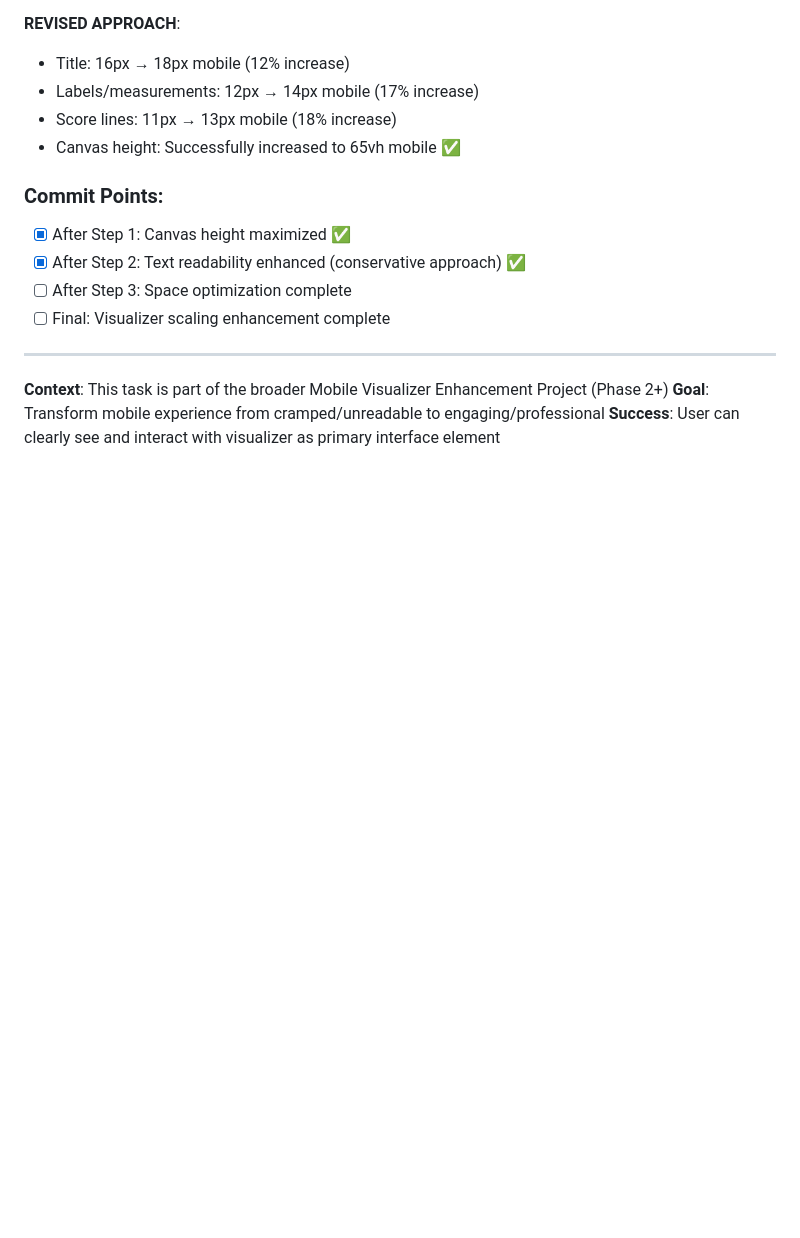
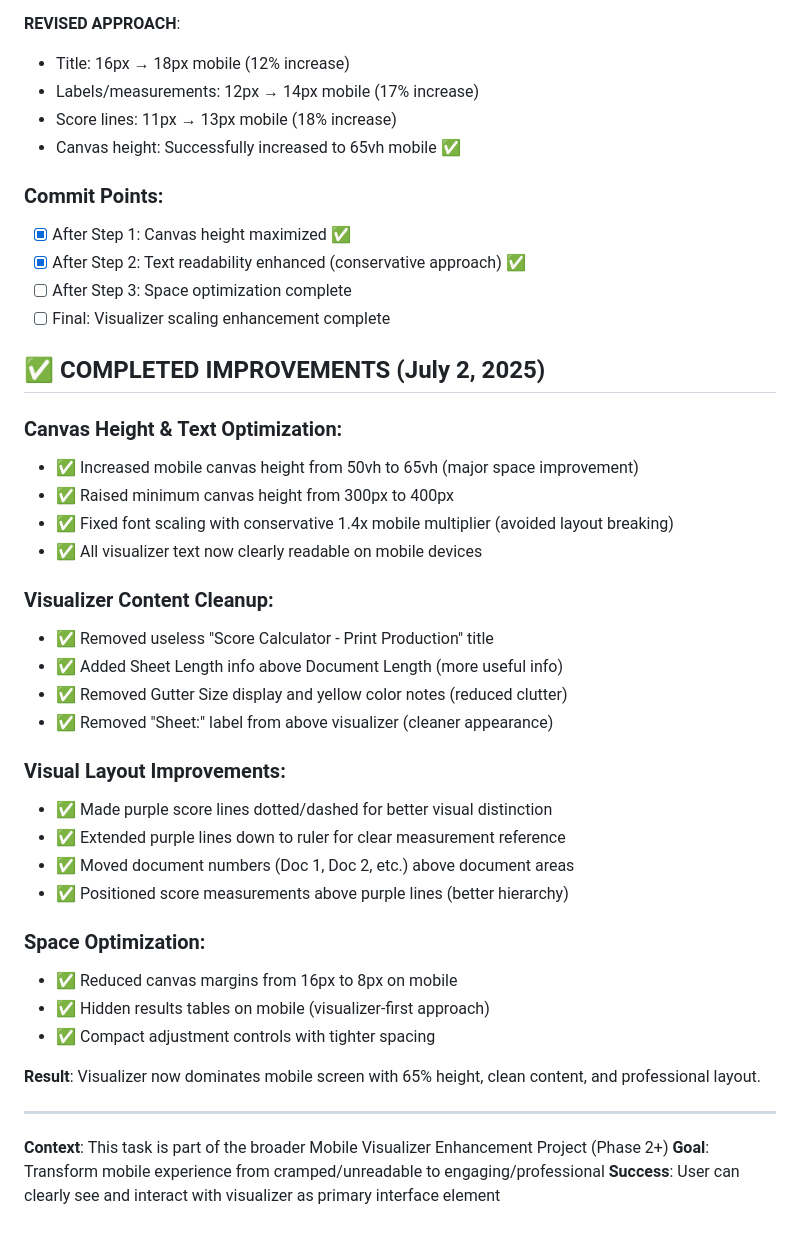
Before and after one commit to PapaJoeu/Kev-s-Score-Calculator-Plus, a Markdown page: VISUALIZER_SCALING_TASK.md, the part around the change. GitHub-like rendering; blank space fills up the shorter version.

Commit message:
📋 Update task document with completed improvements
- Document all completed visualizer enhancements
- Canvas height optimization (50vh → 65vh)
- Font scaling fixes (conservative 1.4x approach)
- Content cleanup and visual improvements
- Space optimization achievements

Task successfully completed with professional mobile-first visualizer.

```diff
--- a/VISUALIZER_SCALING_TASK.md
+++ b/VISUALIZER_SCALING_TASK.md
@@ -129,7 +129,35 @@ Based on mobile screenshot feedback, the current visualizer has critical issues:
 - [ ] After Step 3: Space optimization complete
 - [ ] Final: Visualizer scaling enhancement complete
 
+## ✅ COMPLETED IMPROVEMENTS (July 2, 2025)
+
+### Canvas Height & Text Optimization:
+- ✅ Increased mobile canvas height from 50vh to 65vh (major space improvement)
+- ✅ Raised minimum canvas height from 300px to 400px
+- ✅ Fixed font scaling with conservative 1.4x mobile multiplier (avoided layout breaking)
+- ✅ All visualizer text now clearly readable on mobile devices
+
+### Visualizer Content Cleanup:
+- ✅ Removed useless "Score Calculator - Print Production" title
+- ✅ Added Sheet Length info above Document Length (more useful info)
+- ✅ Removed Gutter Size display and yellow color notes (reduced clutter)
+- ✅ Removed "Sheet:" label from above visualizer (cleaner appearance)
+
+### Visual Layout Improvements:
+- ✅ Made purple score lines dotted/dashed for better visual distinction
+- ✅ Extended purple lines down to ruler for clear measurement reference
+- ✅ Moved document numbers (Doc 1, Doc 2, etc.) above document areas
+- ✅ Positioned score measurements above purple lines (better hierarchy)
+
+### Space Optimization:
+- ✅ Reduced canvas margins from 16px to 8px on mobile
+- ✅ Hidden results tables on mobile (visualizer-first approach)
+- ✅ Compact adjustment controls with tighter spacing
+
+**Result**: Visualizer now dominates mobile screen with 65% height, clean content, and professional layout.
+
 ---
+
 **Context**: This task is part of the broader Mobile Visualizer Enhancement Project (Phase 2+)
 **Goal**: Transform mobile experience from cramped/unreadable to engaging/professional
 **Success**: User can clearly see and interact with visualizer as primary interface element
```
